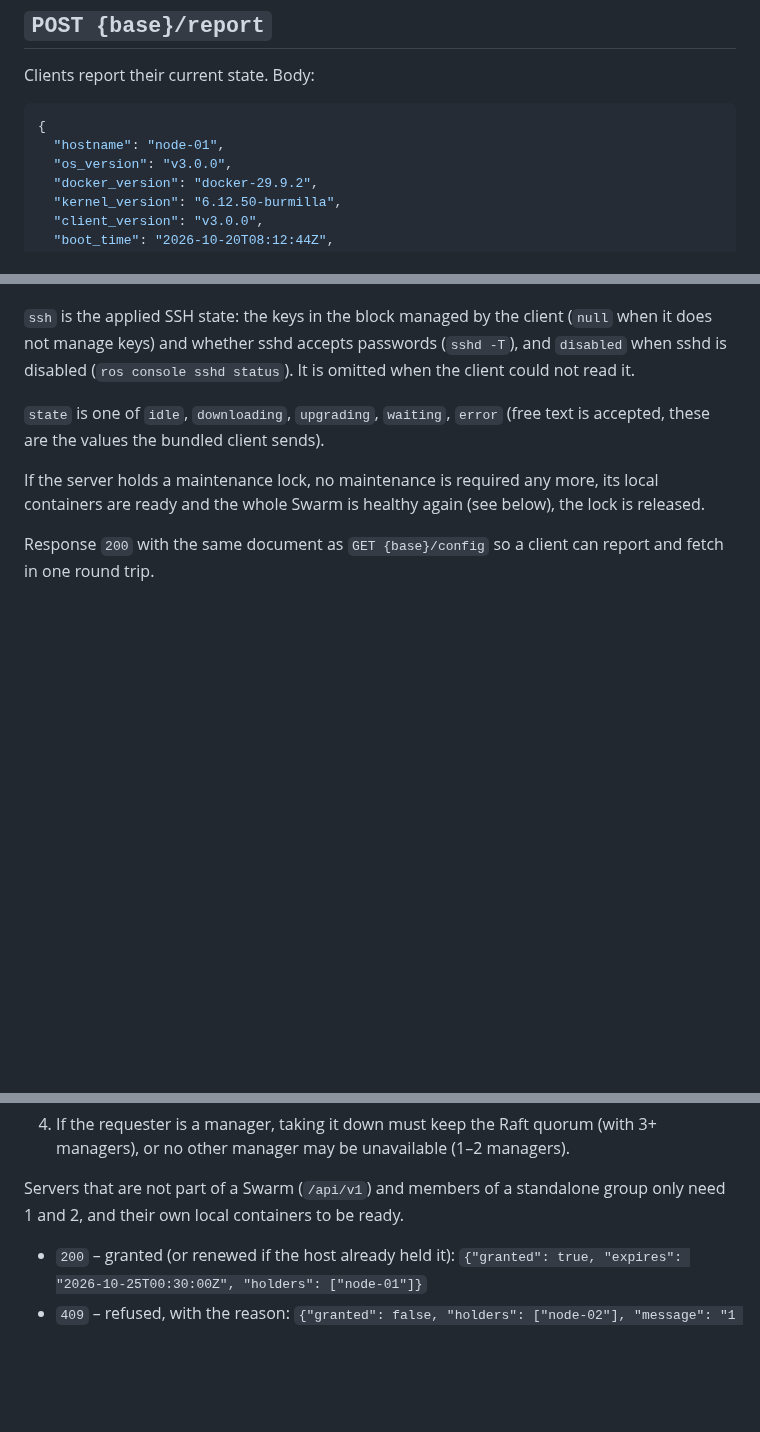
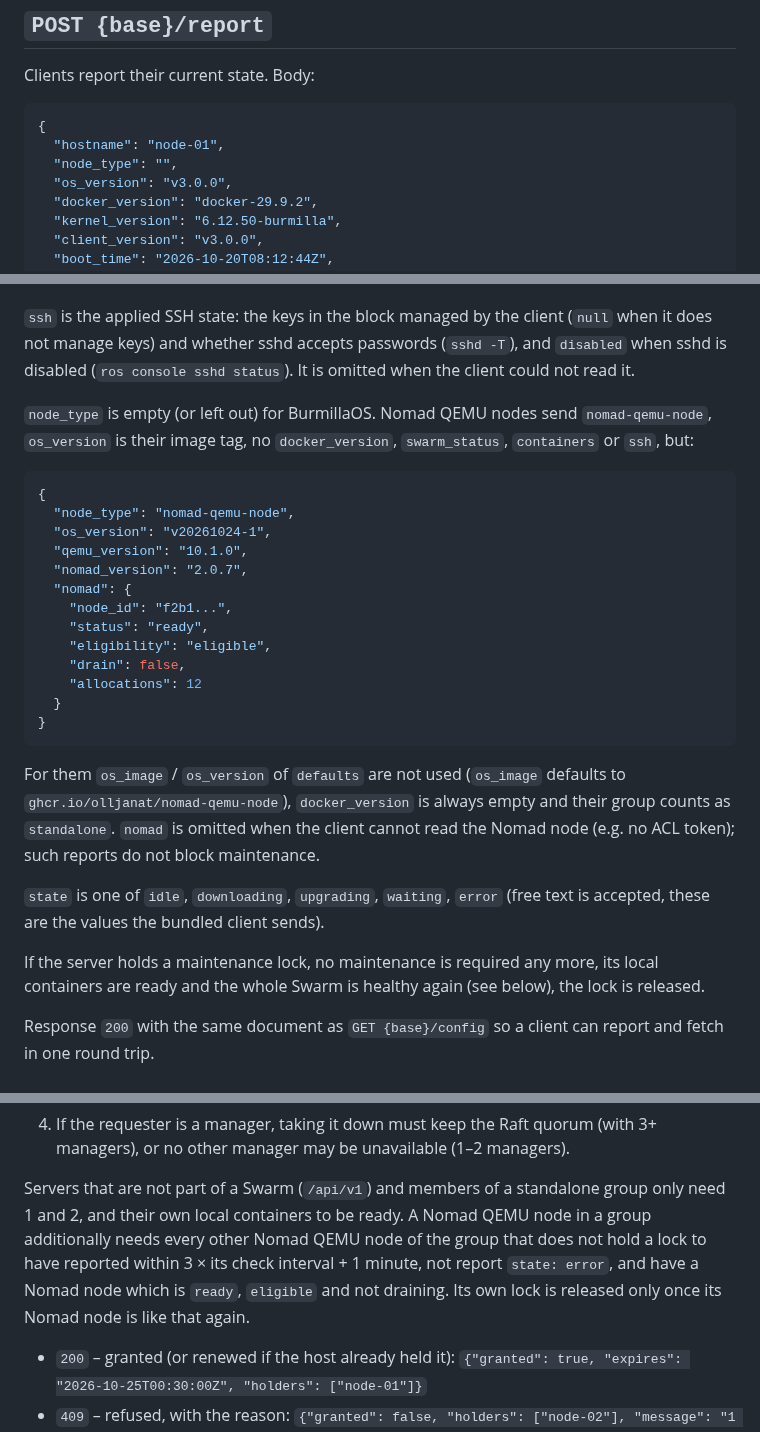
Before and after one commit to burmilla/os-fleet-manager, a Markdown page: docs/api.md, 3 parts joined by grey strips. GitHub-like rendering; blank space fills up the shorter version.

````diff
--- a/docs/api.md
+++ b/docs/api.md
@@ -116,6 +116,7 @@ Clients report their current state. Body:
 ```json
 {
   "hostname": "node-01",
+  "node_type": "",
   "os_version": "v3.0.0",
   "docker_version": "docker-29.9.2",
   "kernel_version": "6.12.50-burmilla",
@@ -175,6 +176,32 @@ maintenance.
 (`sshd -T`), and `disabled` when sshd is disabled
 (`ros console sshd status`). It is omitted when the client could not read it.
 
+`node_type` is empty (or left out) for BurmillaOS. Nomad QEMU nodes send
+`nomad-qemu-node`, `os_version` is their image tag, no `docker_version`,
+`swarm_status`, `containers` or `ssh`, but:
+
+```json
+{
+  "node_type": "nomad-qemu-node",
+  "os_version": "v20261024-1",
+  "qemu_version": "10.1.0",
+  "nomad_version": "2.0.7",
+  "nomad": {
+    "node_id": "f2b1...",
+    "status": "ready",
+    "eligibility": "eligible",
+    "drain": false,
+    "allocations": 12
+  }
+}
+```
+
+For them `os_image` / `os_version` of `defaults` are not used (`os_image`
+defaults to `ghcr.io/olljanat/nomad-qemu-node`), `docker_version` is always
+empty and their group counts as `standalone`. `nomad` is omitted when the
+client cannot read the Nomad node (e.g. no ACL token); such reports do not
+block maintenance.
+
 `state` is one of `idle`, `downloading`, `upgrading`, `waiting`, `error`
 (free text is accepted, these are the values the bundled client sends).
 
@@ -216,6 +243,11 @@ The lock is granted only when all of these hold:
 
 Servers that are not part of a Swarm (`/api/v1`) and members of a standalone
 group only need 1 and 2, and their own local containers to be ready.
+A Nomad QEMU node in a group additionally needs every other Nomad QEMU node
+of the group that does not hold a lock to have reported within 3 × its check
+interval + 1 minute, not report `state: error`, and have a Nomad node which
+is `ready`, `eligible` and not draining. Its own lock is released only once
+its Nomad node is like that again.
 
 * `200` – granted (or renewed if the host already held it):
   `{"granted": true, "expires": "2026-10-25T00:30:00Z", "holders": ["node-01"]}`
````
Also changed, not shown: README.md (+51 -2 lines), grafana/nomad-qemu-nodes.png (added), 11 other files.
